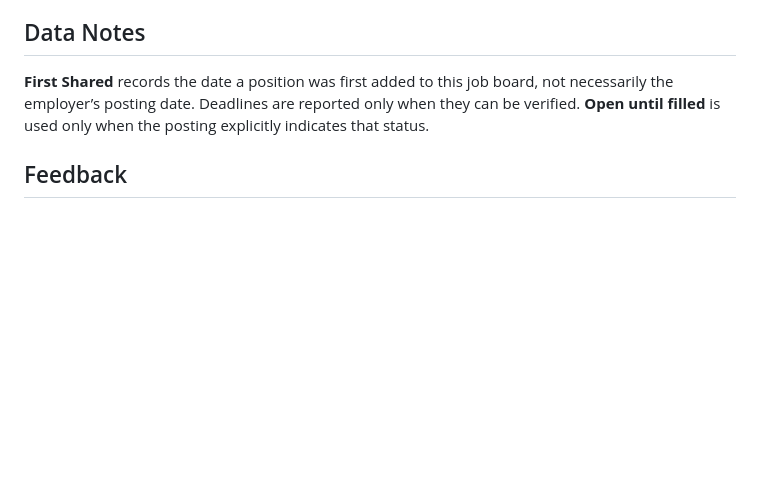
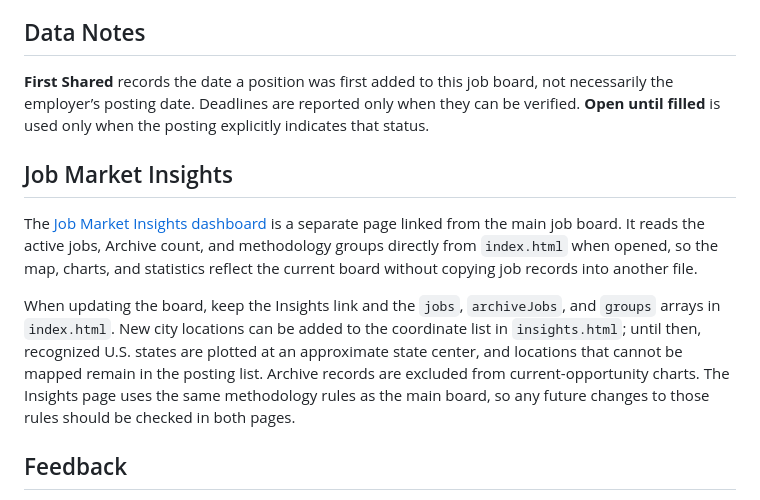
Before and after one commit to chiningchang/rae-job-opportunities, a Markdown page: README.md, the part around the change. Drawn GitHub-style; blank space fills up the shorter version.

Commit message:
Document Insights dashboard update workflow

```diff
--- a/README.md
+++ b/README.md
@@ -32,6 +32,12 @@ Closed, expired, removed, or otherwise no-longer-verifiable opportunities are pr
 
 **First Shared** records the date a position was first added to this job board, not necessarily the employer’s posting date. Deadlines are reported only when they can be verified. **Open until filled** is used only when the posting explicitly indicates that status.
 
+## Job Market Insights
+
+The [Job Market Insights dashboard](https://chiningchang.github.io/rae-job-opportunities/insights.html) is a separate page linked from the main job board. It reads the active jobs, Archive count, and methodology groups directly from `index.html` when opened, so the map, charts, and statistics reflect the current board without copying job records into another file.
+
+When updating the board, keep the Insights link and the `jobs`, `archiveJobs`, and `groups` arrays in `index.html`. New city locations can be added to the coordinate list in `insights.html`; until then, recognized U.S. states are plotted at an approximate state center, and locations that cannot be mapped remain in the posting list. Archive records are excluded from current-opportunity charts. The Insights page uses the same methodology rules as the main board, so any future changes to those rules should be checked in both pages.
+
 ## Feedback
 
 Suggestions for additional job sources, search terms, position types, or other improvements are welcome.
```
